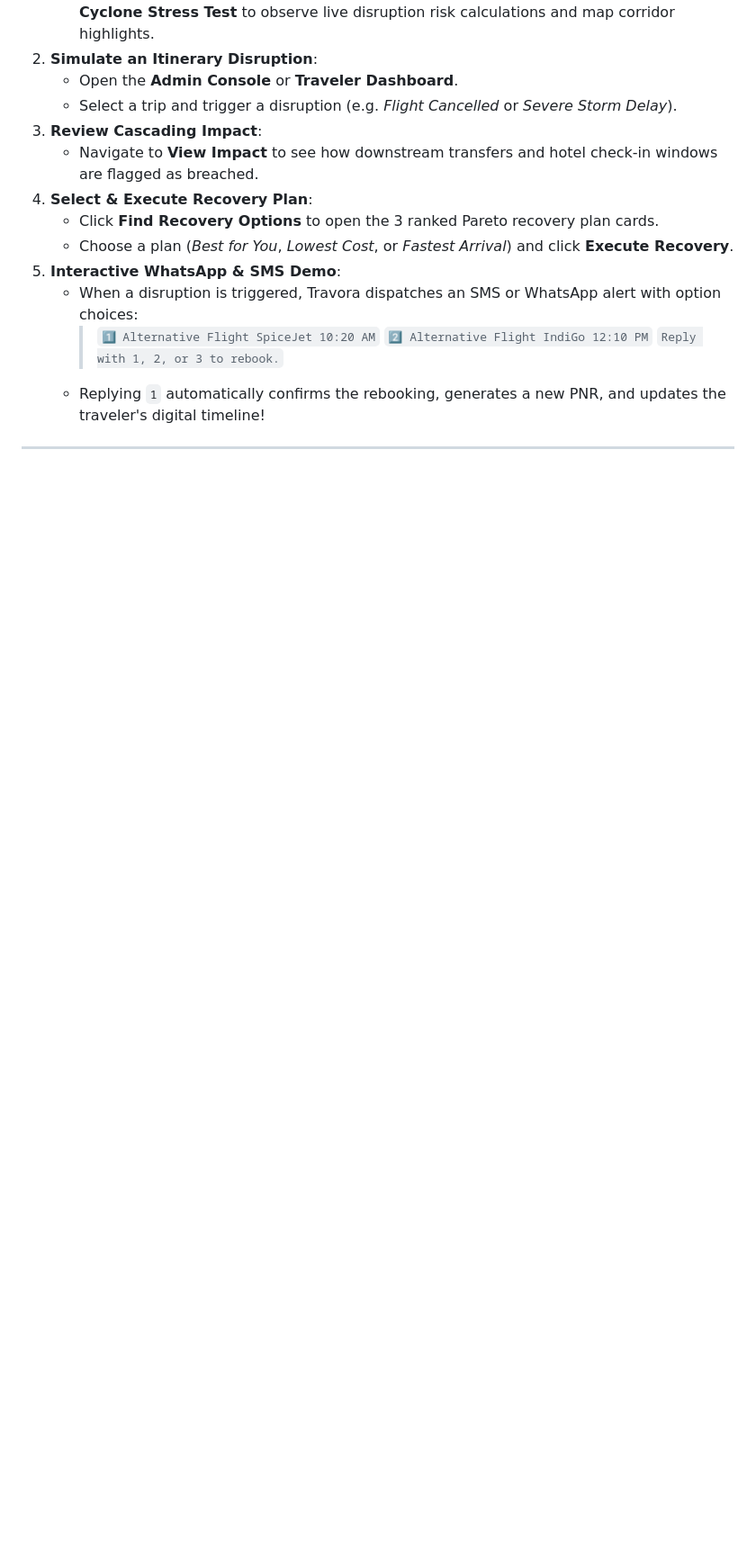
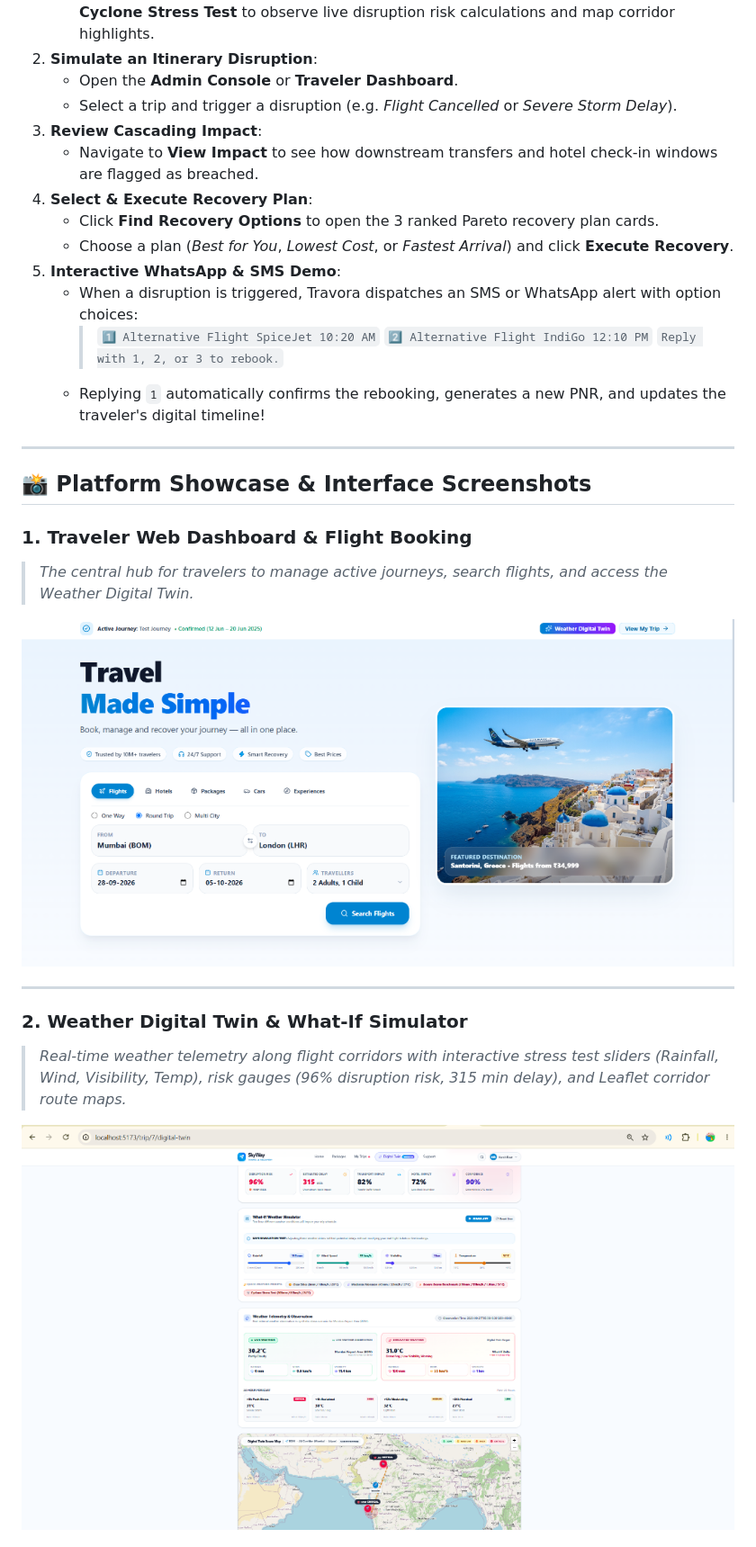
Before and after one commit to Harsh2059/Travora, a Markdown page: README.md, the part around one of its changes. Shown at 90% size. GitHub-like rendering; pictures changed too: docs/screenshots/01-dashboard.png, docs/screenshots/02-digital-twin.png (added); blank space fills up the shorter version.

```diff
--- a/README.md
+++ b/README.md
@@ -265,3 +266,17 @@ flutter run
 
 ---
 
+## 📸 Platform Showcase & Interface Screenshots
+
+### 1. Traveler Web Dashboard & Flight Booking
+> *The central hub for travelers to manage active journeys, search flights, and access the Weather Digital Twin.*
+
+![Traveler Web Dashboard](docs/screenshots/01-dashboard.png)
+
+---
+
+### 2. Weather Digital Twin & What-If Simulator
+> *Real-time weather telemetry along flight corridors with interactive stress test sliders (Rainfall, Wind, Visibility, Temp), risk gauges (96% disruption risk, 315 min delay), and Leaflet corridor route maps.*
+
+![Weather Digital Twin Dashboard](docs/screenshots/02-digital-twin.png)
+
```
Also changed, not shown: other parts of README.md (+31 -3 lines), docs/screenshots/03-whatsapp-recovery.png (added), docs/screenshots/04-sms-recovery.png (added), docs/screenshots/05-popular-destinations.png (added).
